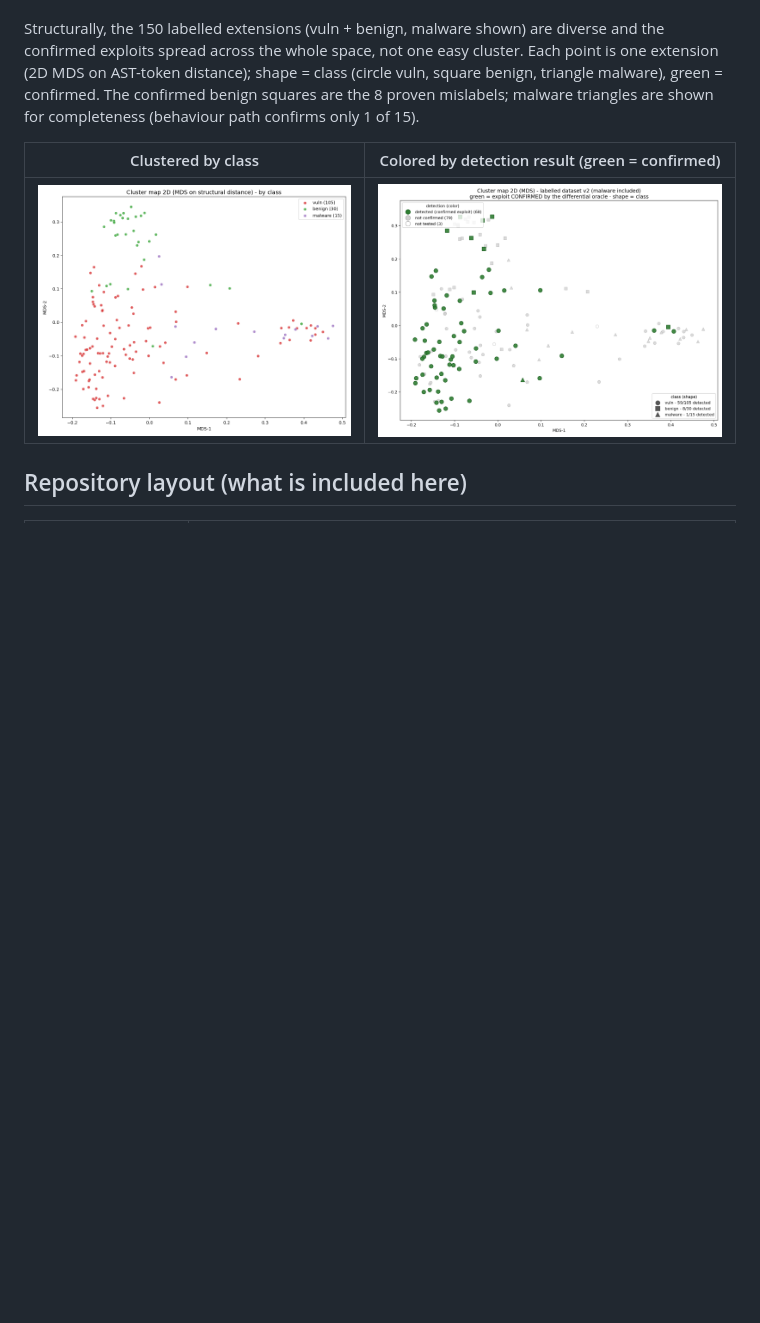
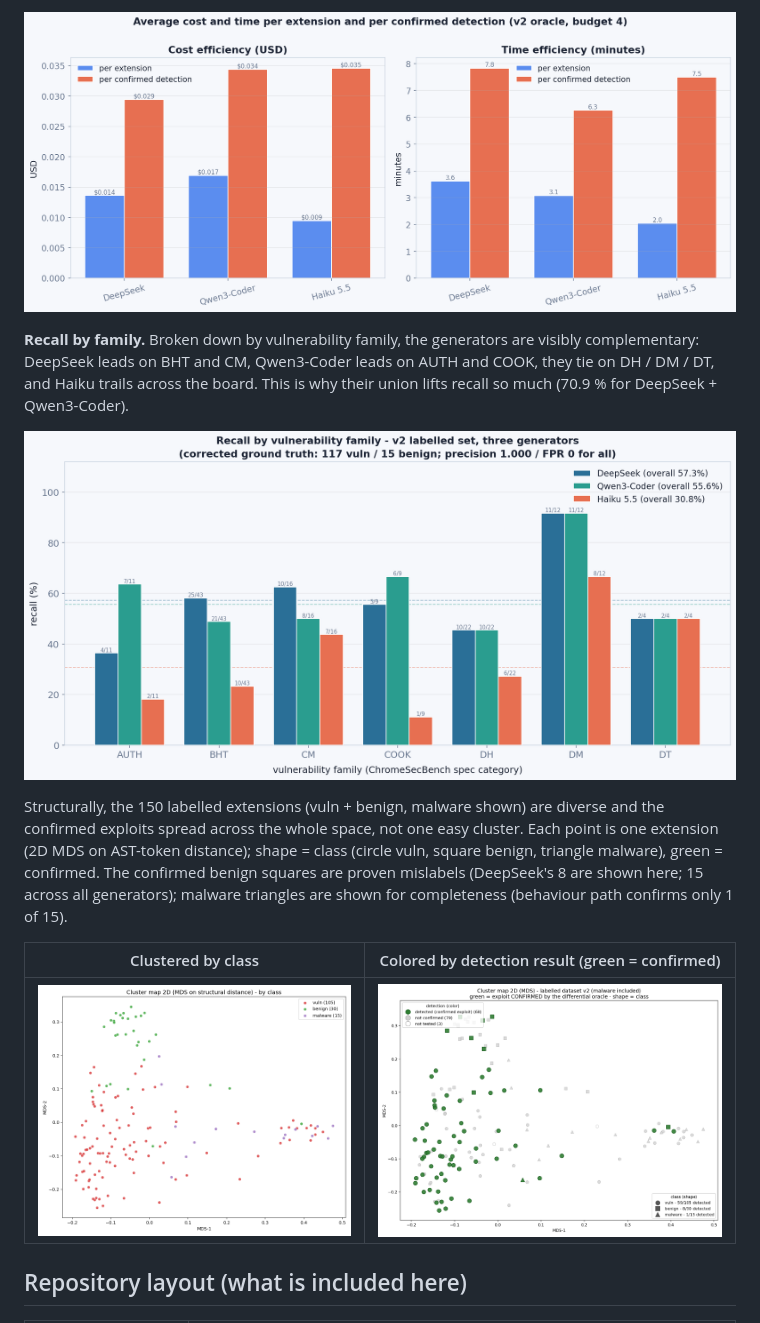
Before and after one commit to ioget/ExtPoCGen, a Markdown page: README.md, the part around one of its changes. Rendered like a GitHub page; pictures changed too: publication/figures/analysis_efficiency.png (added), publication/figures/analysis_recall_by_family.png (added); blank space fills up the shorter version.

```diff
--- a/README.md
+++ b/README.md
@@ -196,9 +222,16 @@ exploitable). Per-run evidence is in `pipeline_runs_v2_labeled/` (DeepSeek) and
+![Cost and time efficiency per generator](publication/figures/analysis_efficiency.png)
+
+**Recall by family.** Broken down by vulnerability family, the generators are visibly complementary:
+DeepSeek leads on BHT and CM, Qwen3-Coder leads on AUTH and COOK, they tie on DH / DM / DT, and Haiku
+trails across the board. This is why their union lifts recall so much (70.9 % for DeepSeek + Qwen3-Coder).
+
+![Recall by vulnerability family, three generators](publication/figures/analysis_recall_by_family.png)
 
 Structurally, the 150 labelled extensions (vuln + benign, malware shown) are diverse and the confirmed
 exploits spread across the whole space, not one easy cluster. Each point is one extension (2D MDS on
 AST-token distance); shape = class (circle vuln, square benign, triangle malware), green = confirmed.
-The confirmed benign squares are the 8 proven mislabels; malware triangles are shown for completeness
-(behaviour path confirms only 1 of 15).
+The confirmed benign squares are proven mislabels (DeepSeek's 8 are shown here; 15 across all
+generators); malware triangles are shown for completeness (behaviour path confirms only 1 of 15).
 
 | Clustered by class | Colored by detection result (green = confirmed) |
 |---|---|
```
Also changed, not shown: other parts of README.md (+62 -36 lines), publication/tables/confusion_matrix.md (+32 -28 lines), 2 other files.
